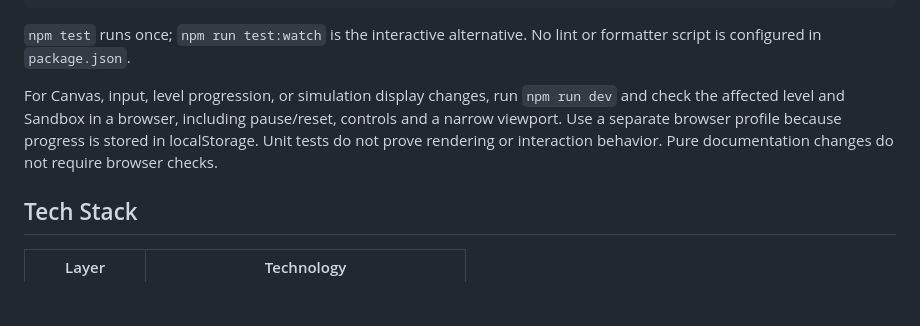
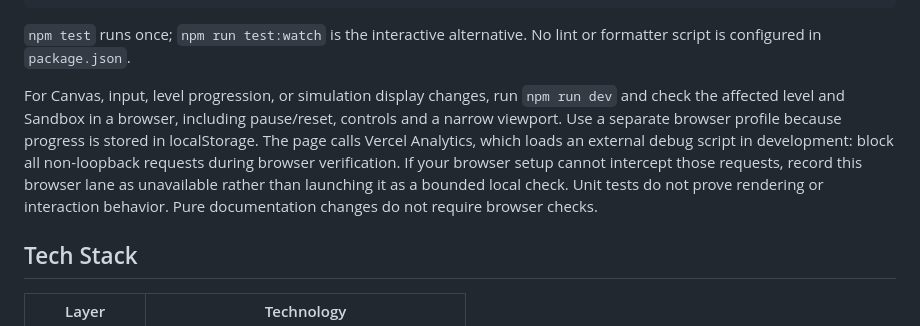
Before and after one commit to saagpatel/OrbitMechanics, a Markdown page: README.md, the part around the change. Drawn GitHub-style; blank space fills up the shorter version.

Commit message:
docs: bound browser checks to loopback requests

```diff
--- a/README.md
+++ b/README.md
@@ -61,7 +61,7 @@ npm run build
 
 `npm test` runs once; `npm run test:watch` is the interactive alternative. No lint or formatter script is configured in `package.json`.
 
-For Canvas, input, level progression, or simulation display changes, run `npm run dev` and check the affected level and Sandbox in a browser, including pause/reset, controls and a narrow viewport. Use a separate browser profile because progress is stored in localStorage. Unit tests do not prove rendering or interaction behavior. Pure documentation changes do not require browser checks.
+For Canvas, input, level progression, or simulation display changes, run `npm run dev` and check the affected level and Sandbox in a browser, including pause/reset, controls and a narrow viewport. Use a separate browser profile because progress is stored in localStorage. The page calls Vercel Analytics, which loads an external debug script in development: block all non-loopback requests during browser verification. If your browser setup cannot intercept those requests, record this browser lane as unavailable rather than launching it as a bounded local check. Unit tests do not prove rendering or interaction behavior. Pure documentation changes do not require browser checks.
 
 ## Tech Stack
 
```
